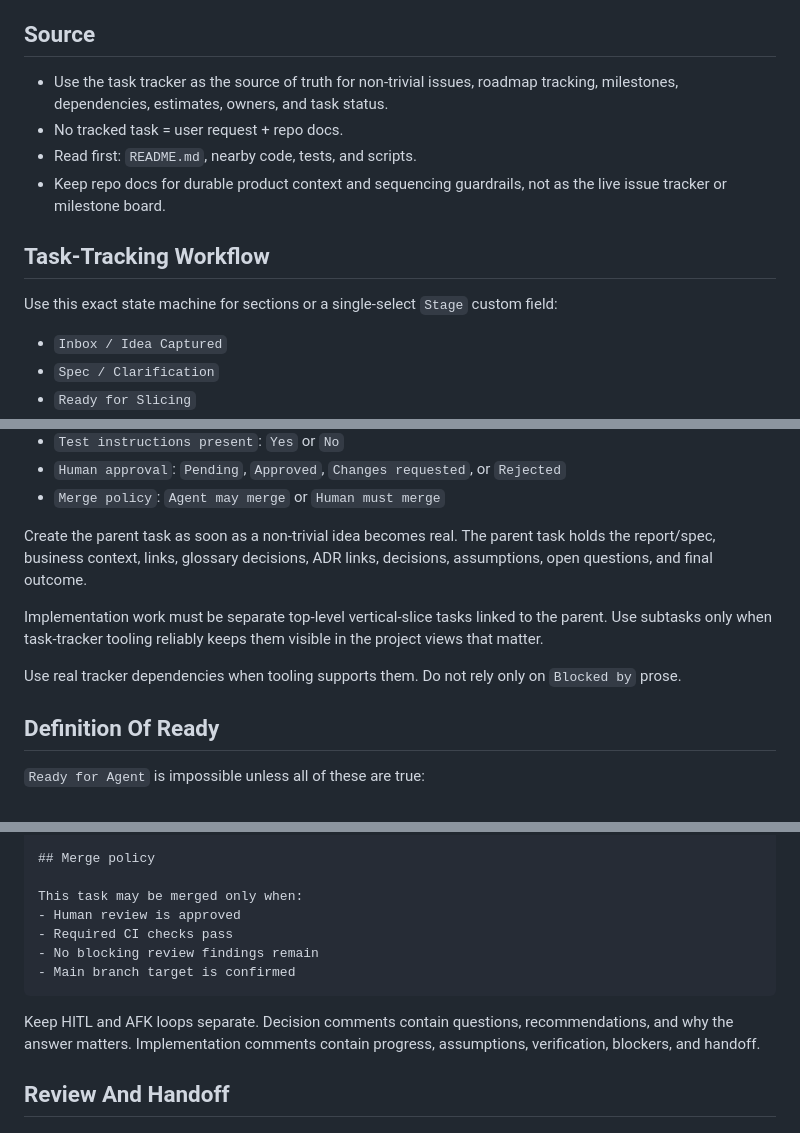
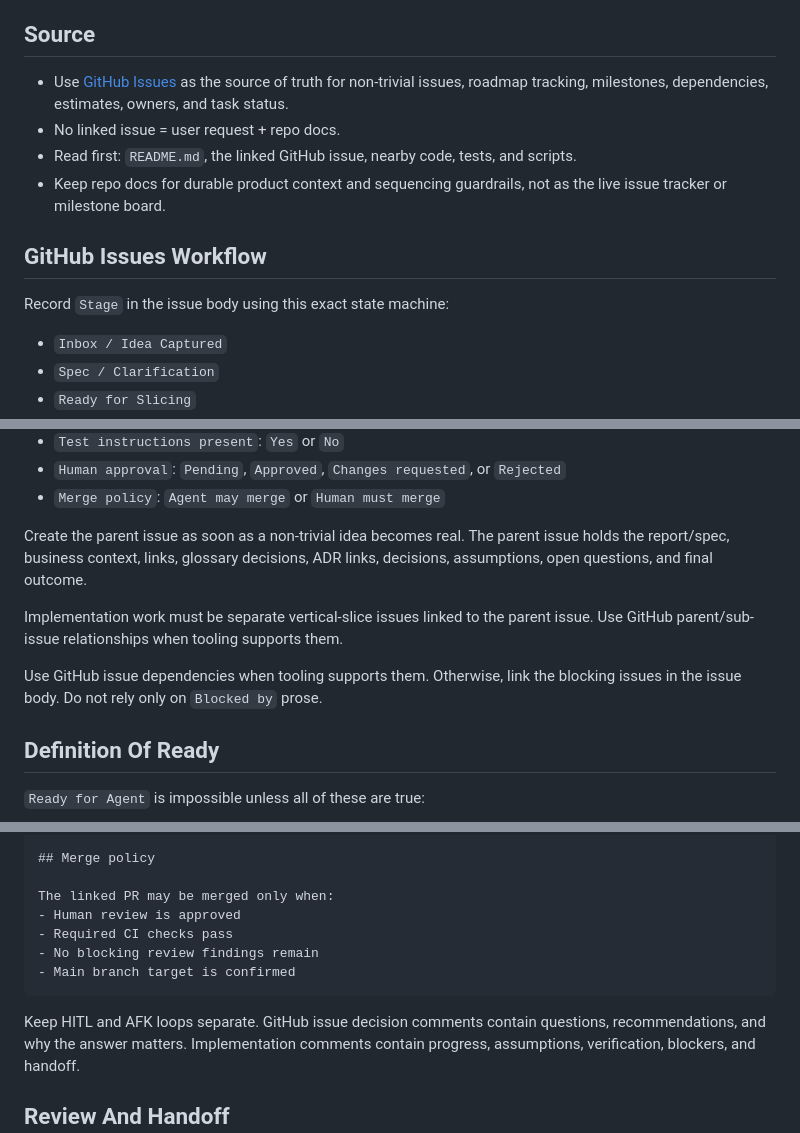
Before and after one commit to MaximilianMauroner/moodinator, a Markdown page: AGENTS.md, 3 parts joined by grey strips. Drawn GitHub-style.

````diff
--- a/AGENTS.md
+++ b/AGENTS.md
@@ -8,17 +8,17 @@ are not obvious from a quick code search.
 
 ## Source
 
-* Use the task tracker as the source of truth for non-trivial issues, roadmap tracking,
+* Use [GitHub Issues](https://github.com/MaximilianMauroner/moodinator/issues)
+  as the source of truth for non-trivial issues, roadmap tracking,
   milestones, dependencies, estimates, owners, and task status.
-* No tracked task = user request + repo docs.
-* Read first: `README.md`, nearby code, tests, and scripts.
+* No linked issue = user request + repo docs.
+* Read first: `README.md`, the linked GitHub issue, nearby code, tests, and scripts.
 * Keep repo docs for durable product context and sequencing guardrails, not as
   the live issue tracker or milestone board.
 
-## Task-Tracking Workflow
+## GitHub Issues Workflow
 
-Use this exact state machine for sections or a single-select `Stage` custom
-field:
+Record `Stage` in the issue body using this exact state machine:
 
 * `Inbox / Idea Captured`
 * `Spec / Clarification`
@@ -49,16 +49,15 @@ Required fields for non-trivial work:
 * `Human approval`: `Pending`, `Approved`, `Changes requested`, or `Rejected`
 * `Merge policy`: `Agent may merge` or `Human must merge`
 
-Create the parent task as soon as a non-trivial idea becomes real. The parent
-task holds the report/spec, business context, links, glossary decisions, ADR
+Create the parent issue as soon as a non-trivial idea becomes real. The parent
+issue holds the report/spec, business context, links, glossary decisions, ADR
 links, decisions, assumptions, open questions, and final outcome.
 
-Implementation work must be separate top-level vertical-slice tasks linked to
-the parent. Use subtasks only when task-tracker tooling reliably keeps them visible in
-the project views that matter.
+Implementation work must be separate vertical-slice issues linked to the
+parent issue. Use GitHub parent/sub-issue relationships when tooling supports them.
 
-Use real tracker dependencies when tooling supports them. Do not rely only on
-`Blocked by` prose.
+Use GitHub issue dependencies when tooling supports them. Otherwise, link the
+blocking issues in the issue body. Do not rely only on `Blocked by` prose.
 
 ## Definition Of Ready
 
@@ -101,14 +100,14 @@ Each implementation task must include:
 
 ## Merge policy
 
-This task may be merged only when:
+The linked PR may be merged only when:
 - Human review is approved
 - Required CI checks pass
 - No blocking review findings remain
 - Main branch target is confirmed
 ```
 
-Keep HITL and AFK loops separate. Decision comments contain questions,
+Keep HITL and AFK loops separate. GitHub issue decision comments contain questions,
 recommendations, and why the answer matters. Implementation comments contain
 progress, assumptions, verification, blockers, and handoff.
 
````
Also changed, not shown: other parts of AGENTS.md (+5 -5 lines), README.md (+7 -5 lines).
